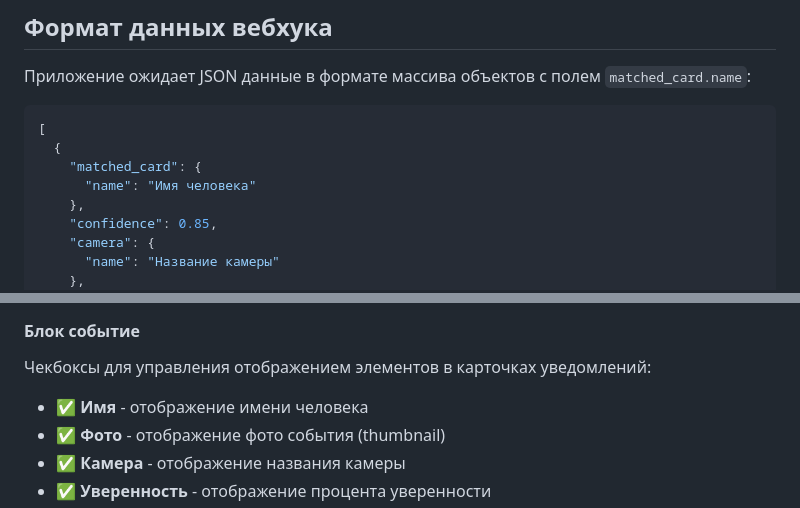
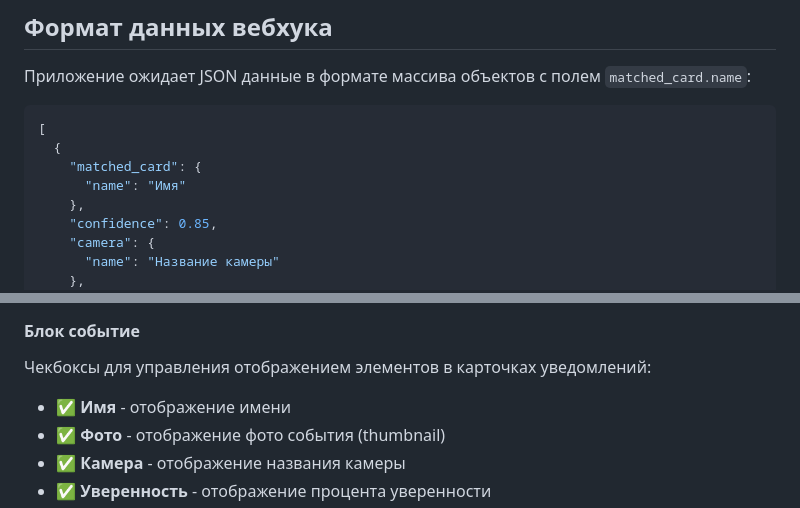
Before and after one commit to PRVTPRO/FindFace-webhook-monitor, a Markdown page: README.md, 2 parts joined by grey strips. Rendered like a GitHub page.

```diff
--- a/README.md
+++ b/README.md
@@ -81,7 +81,7 @@ uvicorn main:app --host 0.0.0.0 --port 8000 --reload
 [
   {
     "matched_card": {
-      "name": "Имя человека"
+      "name": "Имя"
     },
     "confidence": 0.85,
     "camera": {
@@ -171,7 +171,7 @@ alembic downgrade -1
 
 #### Блок событие
 Чекбоксы для управления отображением элементов в карточках уведомлений:
-- ✅ **Имя** - отображение имени человека
+- ✅ **Имя** - отображение имени
 - ✅ **Фото** - отображение фото события (thumbnail)
 - ✅ **Камера** - отображение названия камеры
 - ✅ **Уверенность** - отображение процента уверенности
```
